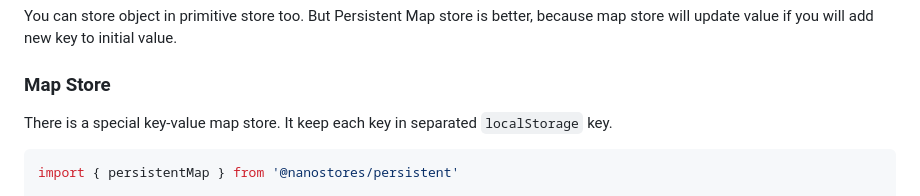
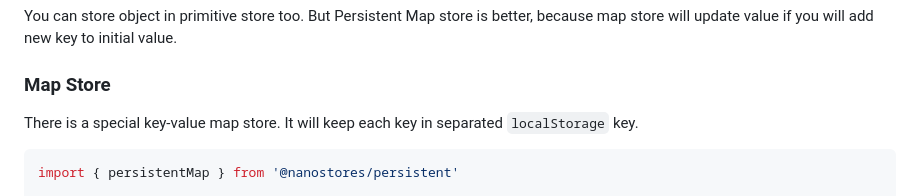
Before and after one commit to nanostores/persistent, a Markdown page: README.md, the part around the change. Rendered like a GitHub page.

Commit message:
missing word

````diff
--- a/README.md
+++ b/README.md
@@ -69,7 +69,7 @@ because map store will update value if you will add new key to initial value.
 
 ### Map Store
 
-There is a special key-value map store. It keep each key
+There is a special key-value map store. It will keep each key
 in separated `localStorage` key.
 
 ```ts
````
